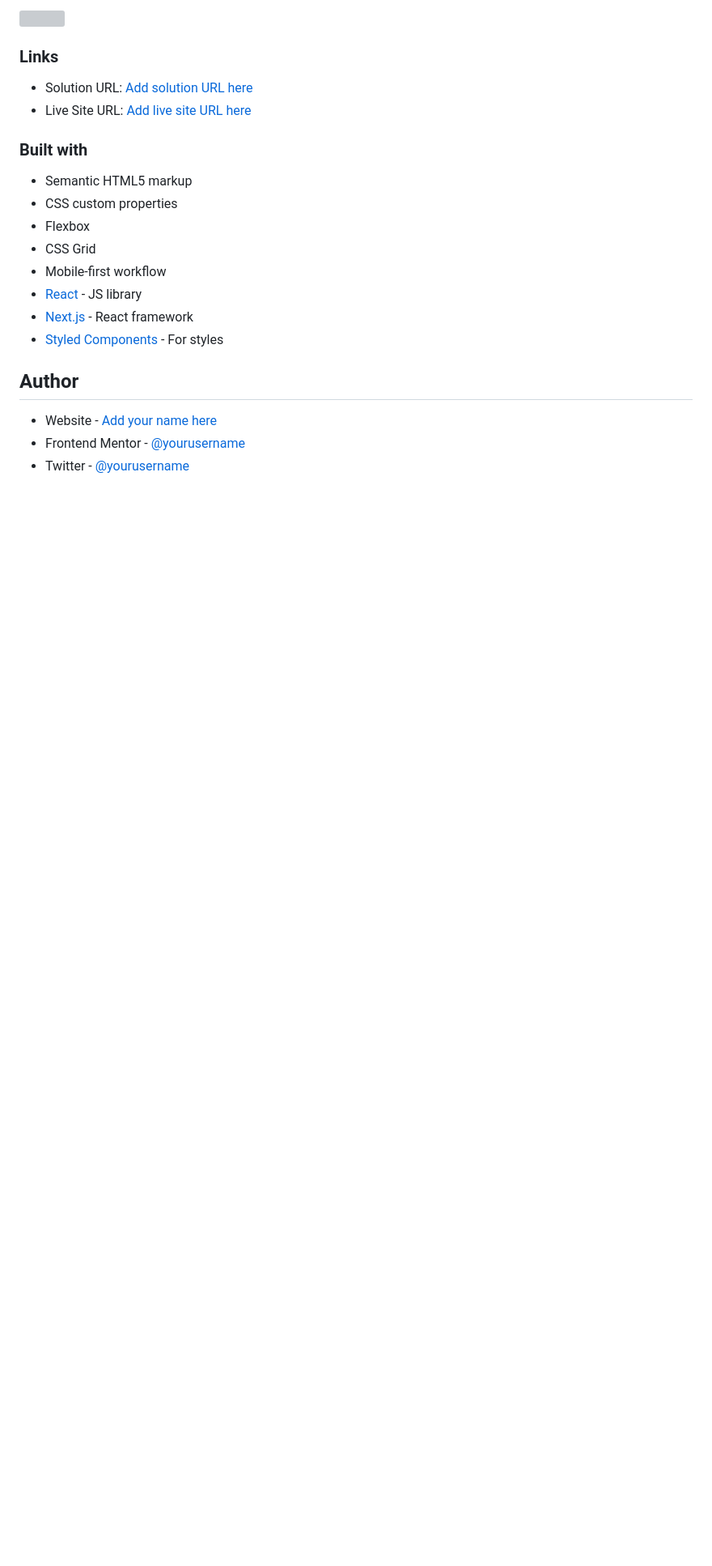
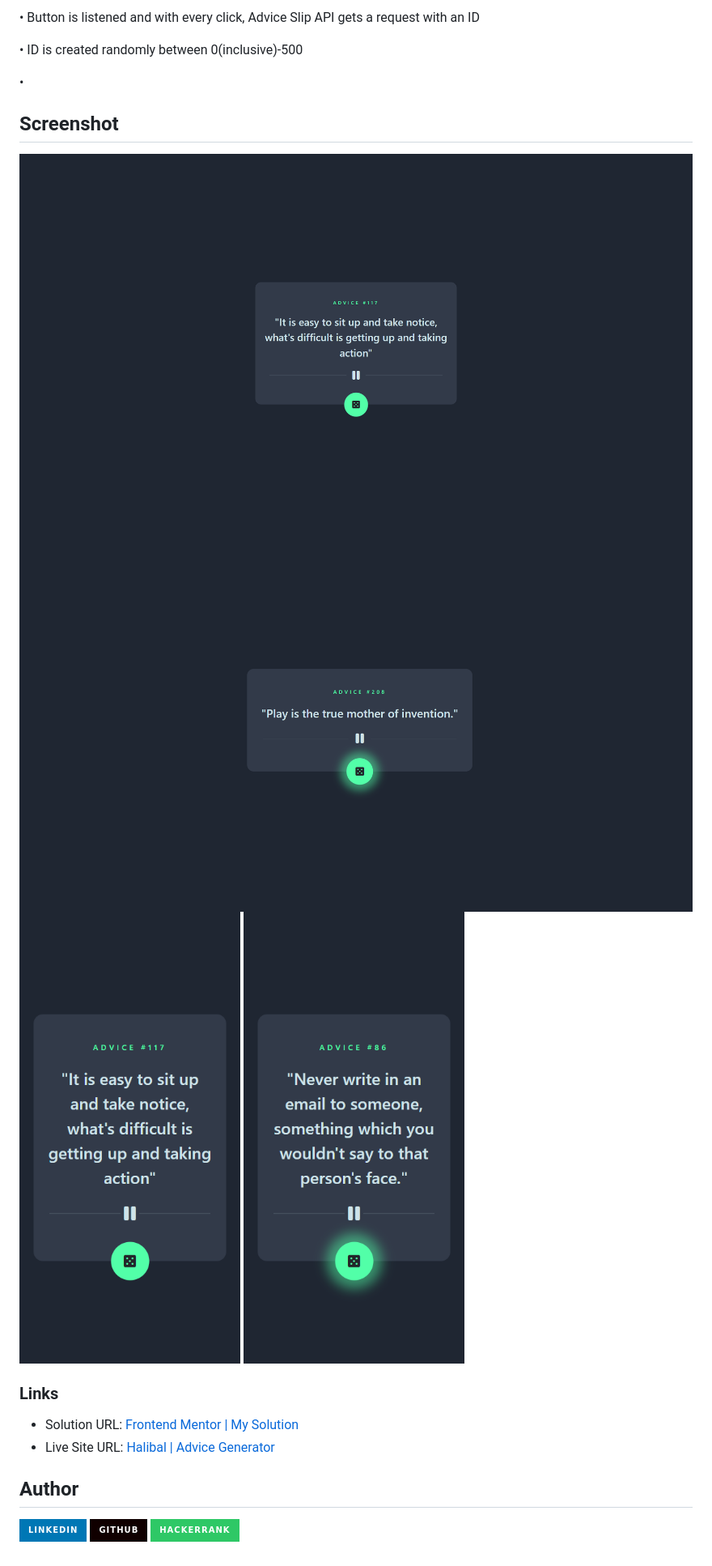
Before and after one commit to halibal/advice-generator, a Markdown page: README.md, the part around the change printed below. Shown: that part at 81% size. Drawn GitHub-style; pictures changed too: img/desktop-active.png (added), img/desktop.png (added), img/mobile-active.png (added); badges without logos; blank space fills up the shorter version; grey boxes are pictures that could not be loaded.

Commit message:
project completed and readme file is being edited

```diff
--- a/README.md
+++ b/README.md
@@ -14,24 +17,24 @@ Clients are able to:
 
-![](./screenshot.jpg)
+• Button is listened and with every click, Advice Slip API gets a request with an ID
+
+• ID is created randomly between 0(inclusive)-500
+
+•
+
+## Screenshot
+
+![Desktop Version](./img/desktop.png)
+![Desktop Version Active State](./img/desktop-active.png)
+![Mobile Version](./img/mobile.png)
+![Mobile Version Active State](./img/mobile-active.png)
 
 ### Links
 
-- Solution URL: [Add solution URL here](https://your-solution-url.com)
-- Live Site URL: [Add live site URL here](https://your-live-site-url.com)
-
-### Built with
-
-- Semantic HTML5 markup
-- CSS custom properties
-- Flexbox
-- CSS Grid
-- Mobile-first workflow
-- [React](https://reactjs.org/) - JS library
-- [Next.js](https://nextjs.org/) - React framework
-- [Styled Components](https://styled-components.com/) - For styles
+-   Solution URL: [Frontend Mentor | My Solution](https://www.frontendmentor.io/solutions/expenses-chart-component-html-css-sassscss-javascript-json-mCe50xYoZM)
+-   Live Site URL: [Halibal | Advice Generator](https://github.com/halibal/advice-generator)
 
 ## Author
 
-- Website - [Add your name here](https://www.your-site.com)
-- Frontend Mentor - [@yourusername](https://www.frontendmentor.io/profile/yourusername)
-- Twitter - [@yourusername](https://www.twitter.com/yourusername)
+[![Halil ALGUL](https://img.shields.io/badge/LinkedIn-0077B5?style=for-the-badge&logo=linkedin&logoColor=white)](https://www.linkedin.com/in/halilagul/)
+[![halibal](https://img.shields.io/badge/GitHub-100000?style=for-the-badge&logo=github&logoColor=white)](https://github.com/halibal)
+[![halibal](https://img.shields.io/badge/-Hackerrank-2EC866?style=for-the-badge&logo=HackerRank&logoColor=white)](https://www.hackerrank.com/halibal95)
```
Also changed, not shown: other parts of README.md (+10 -7 lines), 6 other files.
